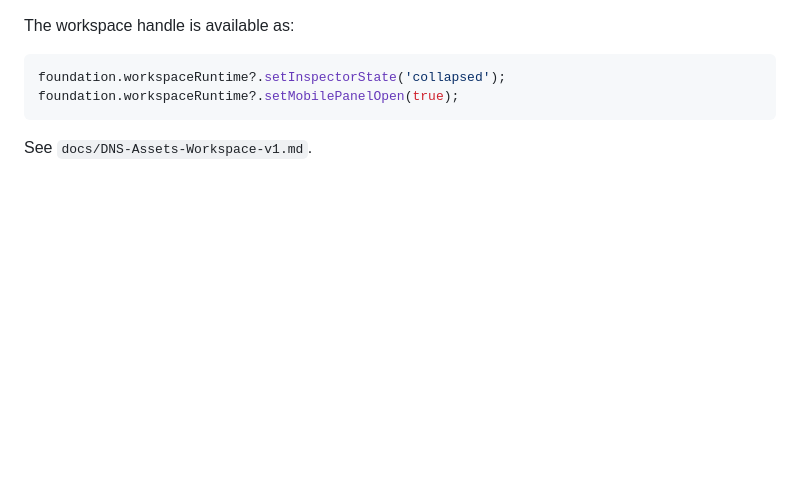
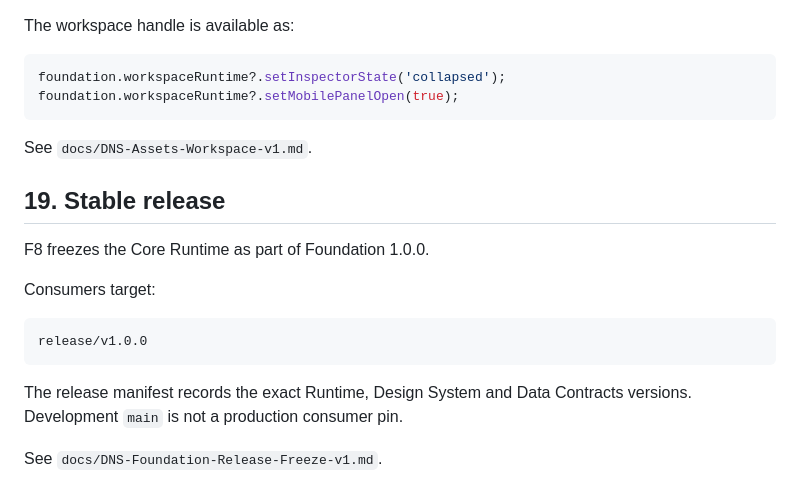
Before and after one commit to dolomitinordicski/dns-shared-data, a Markdown page: docs/DNS-Foundation-Core-Runtime-v1.md, the part around the change. GitHub-like rendering; blank space fills up the shorter version.

Commit message:
docs: mark Core Runtime stable in Foundation v1.0.0

````diff
--- a/docs/DNS-Foundation-Core-Runtime-v1.md
+++ b/docs/DNS-Foundation-Core-Runtime-v1.md
@@ -266,3 +266,17 @@ foundation.workspaceRuntime?.setMobilePanelOpen(true);
 ```
 
 See `docs/DNS-Assets-Workspace-v1.md`.
+
+## 19. Stable release
+
+F8 freezes the Core Runtime as part of Foundation 1.0.0.
+
+Consumers target:
+
+```text
+release/v1.0.0
+```
+
+The release manifest records the exact Runtime, Design System and Data Contracts versions. Development `main` is not a production consumer pin.
+
+See `docs/DNS-Foundation-Release-Freeze-v1.md`.
````
